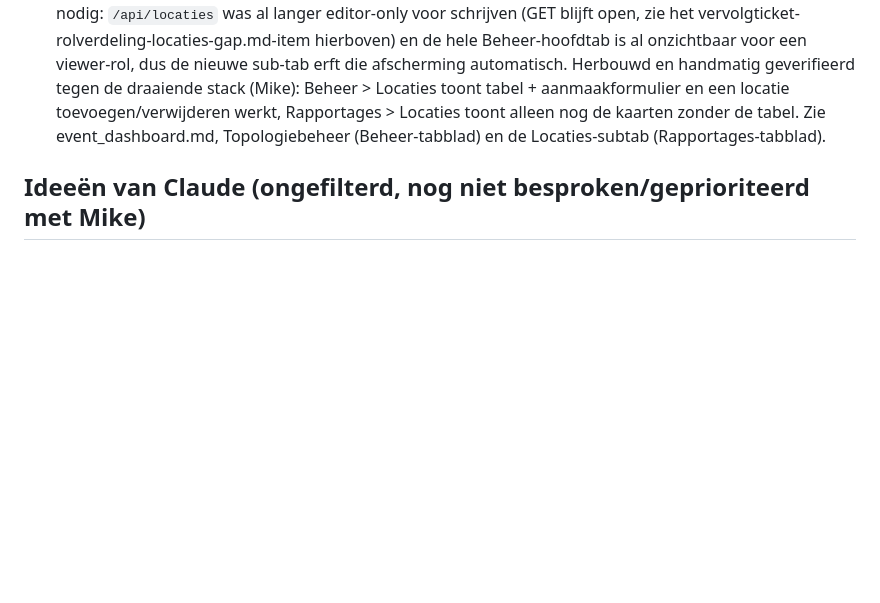
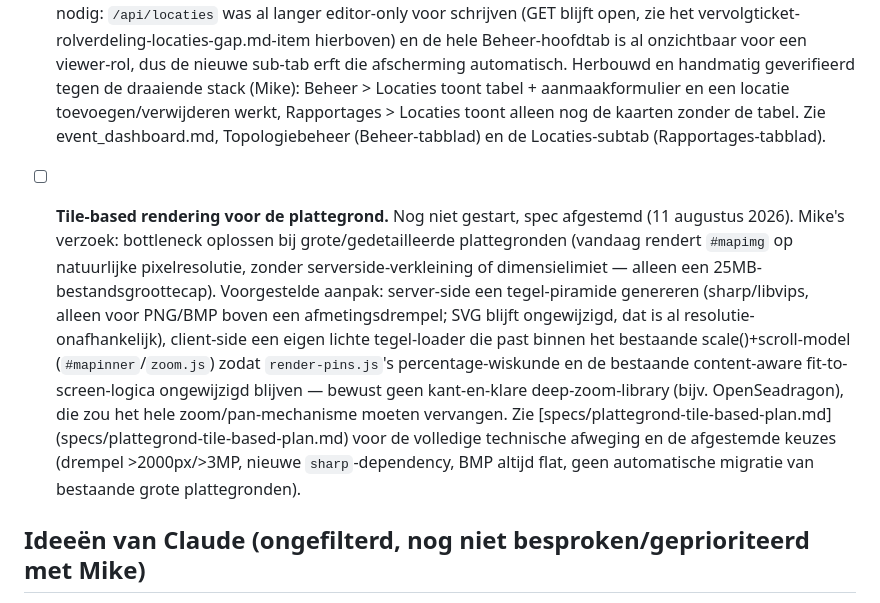
Before and after one commit to Tbizla/stroom-dashboard, a Markdown page: roadmap_v3.md, the part around the change. Rendered like a GitHub page; blank space fills up the shorter version.

Commit message:
Roadmap: tile-based rendering voor de plattegrond toegevoegd (spec afgestemd)
Nog niet gebouwd. specs/ is untracked/lokaal (zie eerdere "Untrack specs/"-
commit), vandaar dat alleen de roadmap-verwijzing hier gecommit wordt.

Co-Authored-By: Claude Sonnet 5 <noreply@anthropic.com>

```diff
--- a/roadmap_v3.md
+++ b/roadmap_v3.md
@@ -822,6 +822,21 @@ afspraken" in [CLAUDE.md](CLAUDE.md)).
       nog de kaarten zonder de tabel. Zie event_dashboard.md, Topologiebeheer (Beheer-tabblad) en de
       Locaties-subtab (Rapportages-tabblad).
 
+- [ ] **Tile-based rendering voor de plattegrond.** Nog niet gestart, spec afgestemd (11 augustus
+      2026). Mike's verzoek: bottleneck oplossen bij grote/gedetailleerde
+      plattegronden (vandaag rendert `#mapimg` op natuurlijke pixelresolutie, zonder
+      serverside-verkleining of dimensielimiet — alleen een 25MB-bestandsgroottecap). Voorgestelde
+      aanpak: server-side een tegel-piramide genereren (sharp/libvips, alleen voor PNG/BMP boven
+      een afmetingsdrempel; SVG blijft ongewijzigd, dat is al resolutie-onafhankelijk), client-side
+      een eigen lichte tegel-loader die past binnen het bestaande scale()+scroll-model
+      (`#mapinner`/`zoom.js`) zodat `render-pins.js`'s percentage-wiskunde en de bestaande
+      content-aware fit-to-screen-logica ongewijzigd blijven — bewust geen kant-en-klare
+      deep-zoom-library (bijv. OpenSeadragon), die zou het hele zoom/pan-mechanisme moeten
+      vervangen. Zie [specs/plattegrond-tile-based-plan.md]
+      (specs/plattegrond-tile-based-plan.md) voor de volledige technische afweging en de
+      afgestemde keuzes (drempel >2000px/>3MP, nieuwe `sharp`-dependency, BMP altijd flat, geen
+      automatische migratie van bestaande grote plattegronden).
+
 ## Ideeën van Claude (ongefilterd, nog niet besproken/geprioriteerd met Mike)
 
 > Deze sectie is momenteel leeg — alle eerder voorgestelde ideeën zijn inmiddels met Mike
```
